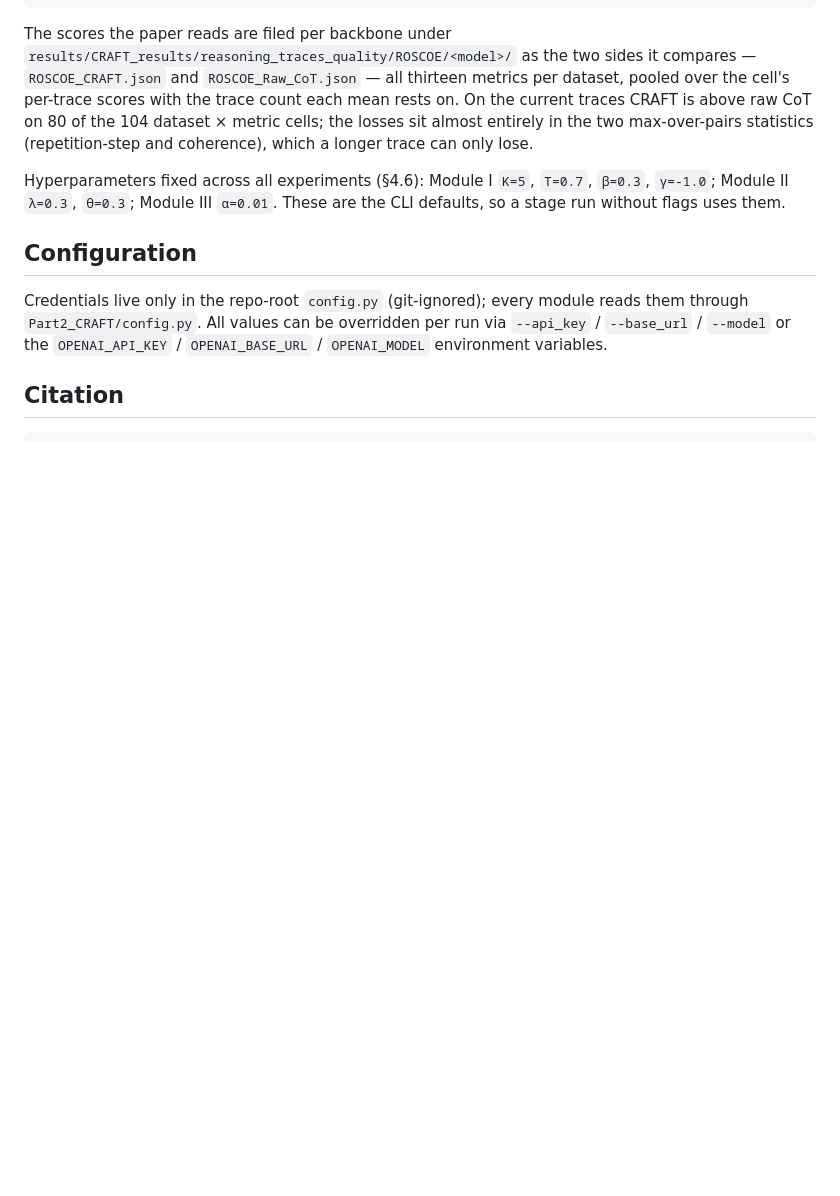
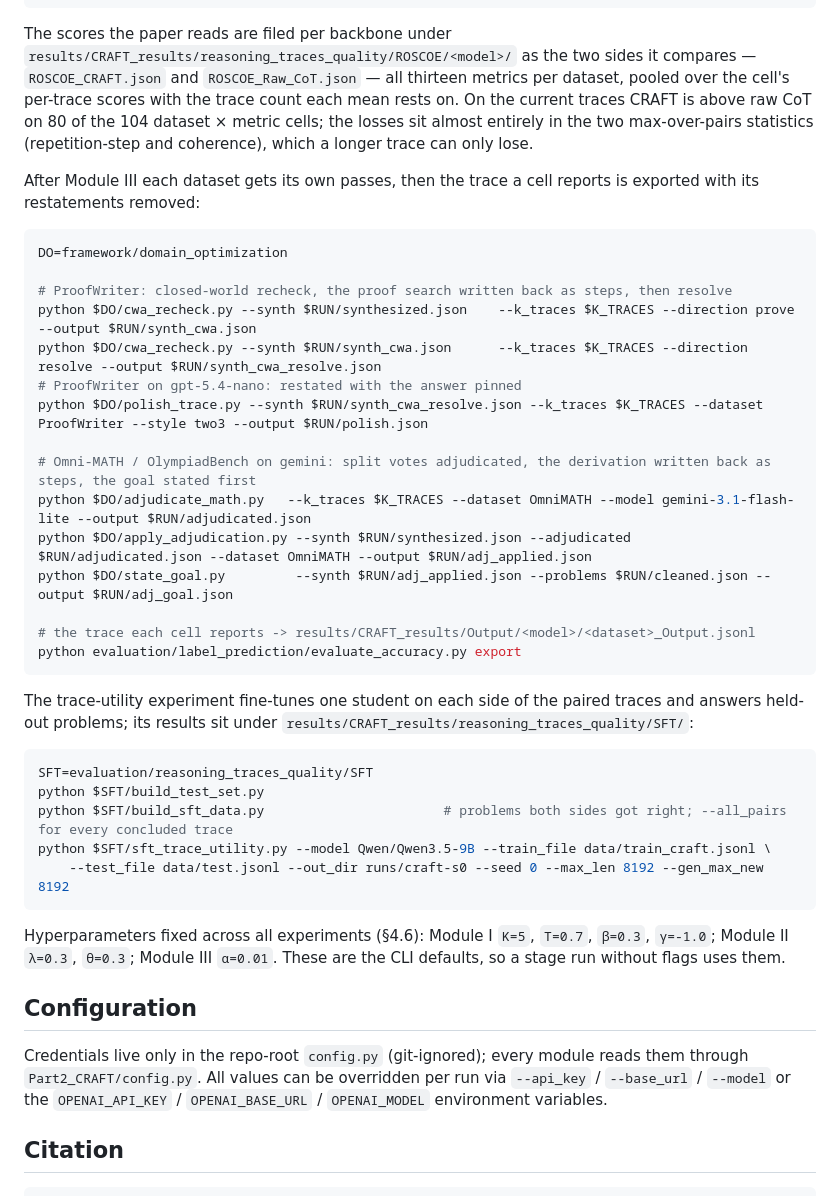
Before and after one commit to ZpLing/CRAFT, a Markdown page: README.md, the part around one of its changes. Drawn GitHub-style; blank space fills up the shorter version.

````diff
--- a/README.md
+++ b/README.md
@@ -289,6 +307,39 @@ each mean rests on. On the current traces CRAFT is above raw CoT on 80 of the 10
 dataset × metric cells; the losses sit almost entirely in the two max-over-pairs
 statistics (repetition-step and coherence), which a longer trace can only lose.
 
+After Module III each dataset gets its own passes, then the trace a cell reports is
+exported with its restatements removed:
+
+```bash
+DO=framework/domain_optimization
+
+# ProofWriter: closed-world recheck, the proof search written back as steps, then resolve
+python $DO/cwa_recheck.py --synth $RUN/synthesized.json    --k_traces $K_TRACES --direction prove   --output $RUN/synth_cwa.json
+python $DO/cwa_recheck.py --synth $RUN/synth_cwa.json      --k_traces $K_TRACES --direction resolve --output $RUN/synth_cwa_resolve.json
+# ProofWriter on gpt-5.4-nano: restated with the answer pinned
+python $DO/polish_trace.py --synth $RUN/synth_cwa_resolve.json --k_traces $K_TRACES --dataset ProofWriter --style two3 --output $RUN/polish.json
+
+# Omni-MATH / OlympiadBench on gemini: split votes adjudicated, the derivation written back as steps, the goal stated first
+python $DO/adjudicate_math.py   --k_traces $K_TRACES --dataset OmniMATH --model gemini-3.1-flash-lite --output $RUN/adjudicated.json
+python $DO/apply_adjudication.py --synth $RUN/synthesized.json --adjudicated $RUN/adjudicated.json --dataset OmniMATH --output $RUN/adj_applied.json
+python $DO/state_goal.py         --synth $RUN/adj_applied.json --problems $RUN/cleaned.json --output $RUN/adj_goal.json
+
+# the trace each cell reports -> results/CRAFT_results/Output/<model>/<dataset>_Output.jsonl
+python evaluation/label_prediction/evaluate_accuracy.py export
+```
+
+The trace-utility experiment fine-tunes one student on each side of the paired
+traces and answers held-out problems; its results sit under
+`results/CRAFT_results/reasoning_traces_quality/SFT/`:
+
+```bash
+SFT=evaluation/reasoning_traces_quality/SFT
+python $SFT/build_test_set.py
+python $SFT/build_sft_data.py                       # problems both sides got right; --all_pairs for every concluded trace
+python $SFT/sft_trace_utility.py --model Qwen/Qwen3.5-9B --train_file data/train_craft.jsonl \
+    --test_file data/test.jsonl --out_dir runs/craft-s0 --seed 0 --max_len 8192 --gen_max_new 8192
+```
+
 Hyperparameters fixed across all experiments (§4.6): Module I `K=5`, `T=0.7`,
 `β=0.3`, `γ=-1.0`; Module II `λ=0.3`, `θ=0.3`; Module III `α=0.01`. These are the
 CLI defaults, so a stage run without flags uses them.
````
Also changed, not shown: other parts of README.md (+59 -41 lines).
